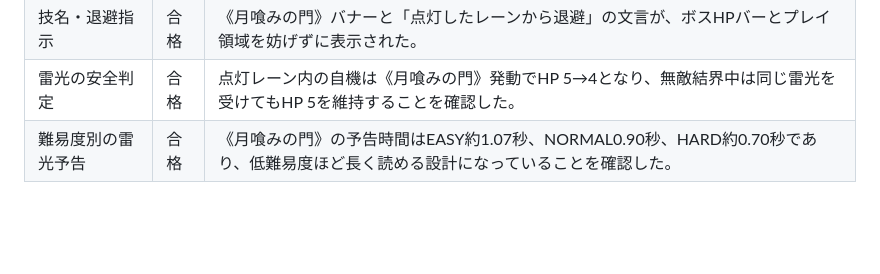
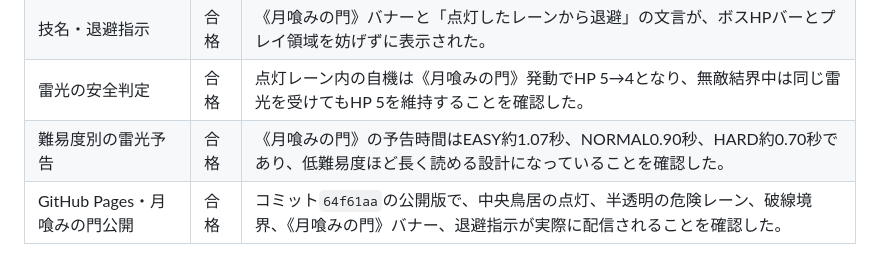
Before and after one commit to tailofyukki-cell/space-invaders-game, a Markdown page: TEST_RESULTS.md, the part around the change. Rendered like a GitHub page; blank space fills up the shorter version.

Commit message:
docs: record torii lightning release verification

```diff
--- a/TEST_RESULTS.md
+++ b/TEST_RESULTS.md
@@ -145,3 +145,4 @@ GitHub Pagesのコミット`058607f`に対応する公開版で、EASY、NORMAL
 | 技名・退避指示 | 合格 | 《月喰みの門》バナーと「点灯したレーンから退避」の文言が、ボスHPバーとプレイ領域を妨げずに表示された。 |
 | 雷光の安全判定 | 合格 | 点灯レーン内の自機は《月喰みの門》発動でHP 5→4となり、無敵結界中は同じ雷光を受けてもHP 5を維持することを確認した。 |
 | 難易度別の雷光予告 | 合格 | 《月喰みの門》の予告時間はEASY約1.07秒、NORMAL0.90秒、HARD約0.70秒であり、低難易度ほど長く読める設計になっていることを確認した。 |
+| GitHub Pages・月喰みの門公開 | 合格 | コミット`64f61aa`の公開版で、中央鳥居の点灯、半透明の危険レーン、破線境界、《月喰みの門》バナー、退避指示が実際に配信されることを確認した。 |
```
